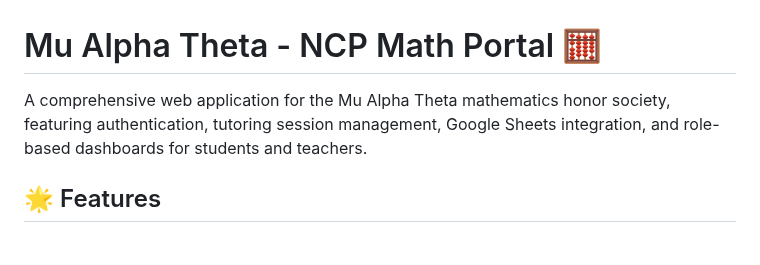
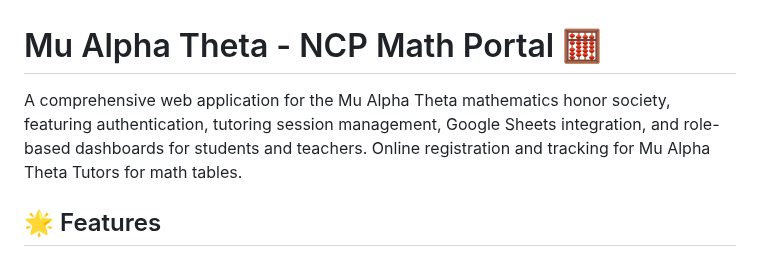
Before and after one commit to CODERTG2/ncp-math, a Markdown page: README.md, the part around the change. Drawn GitHub-style.

```diff
--- a/README.md
+++ b/README.md
@@ -1,6 +1,6 @@
 # Mu Alpha Theta - NCP Math Portal 🧮
 
-A comprehensive web application for the Mu Alpha Theta mathematics honor society, featuring authentication, tutoring session management, Google Sheets integration, and role-based dashboards for students and teachers.
+A comprehensive web application for the Mu Alpha Theta mathematics honor society, featuring authentication, tutoring session management, Google Sheets integration, and role-based dashboards for students and teachers. Online registration and tracking for Mu Alpha Theta Tutors for math tables.
 
 ## 🌟 Features
 
```
